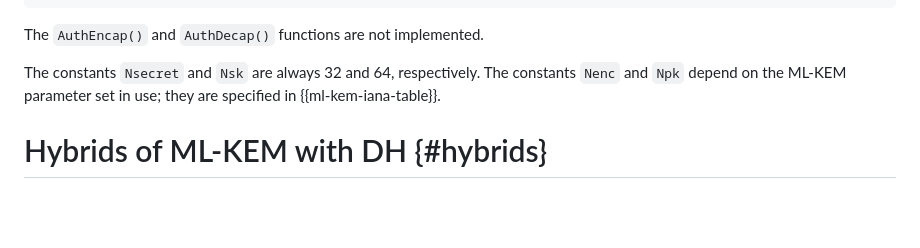
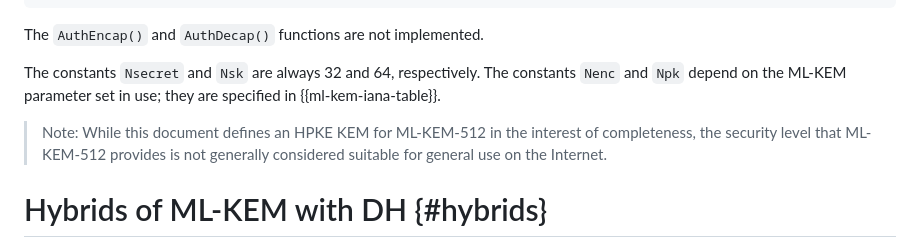
Before and after one commit to hpkewg/hpke-pq, a Markdown page: draft-ietf-hpke-pq.md, the part around the change. Rendered like a GitHub page; blank space fills up the shorter version.

Commit message:
Add warning about ML-KEM-512

```diff
--- a/draft-ietf-hpke-pq.md
+++ b/draft-ietf-hpke-pq.md
@@ -183,6 +183,10 @@ The constants `Nsecret` and `Nsk` are always 32 and 64, respectively.  The
 constants `Nenc` and `Npk` depend on the ML-KEM parameter set in use; they are
 specified in {{ml-kem-iana-table}}.
 
+> Note: While this document defines an HPKE KEM for ML-KEM-512 in the interest
+> of completeness, the security level that ML-KEM-512 provides is not generally
+> considered suitable for general use on the Internet.
+
 # Hybrids of ML-KEM with DH {#hybrids}
 
 [[ TODO: DH + ML-KEM, in appropriate combinations ]]
```
